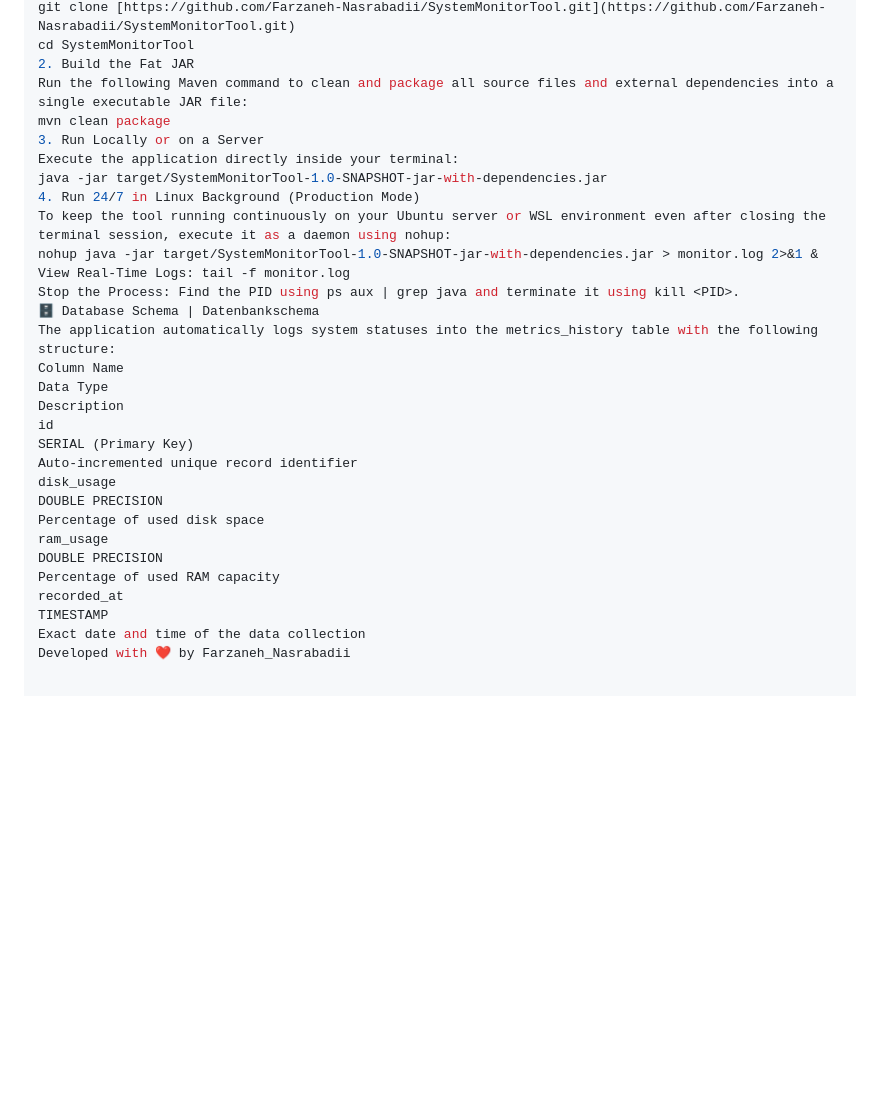
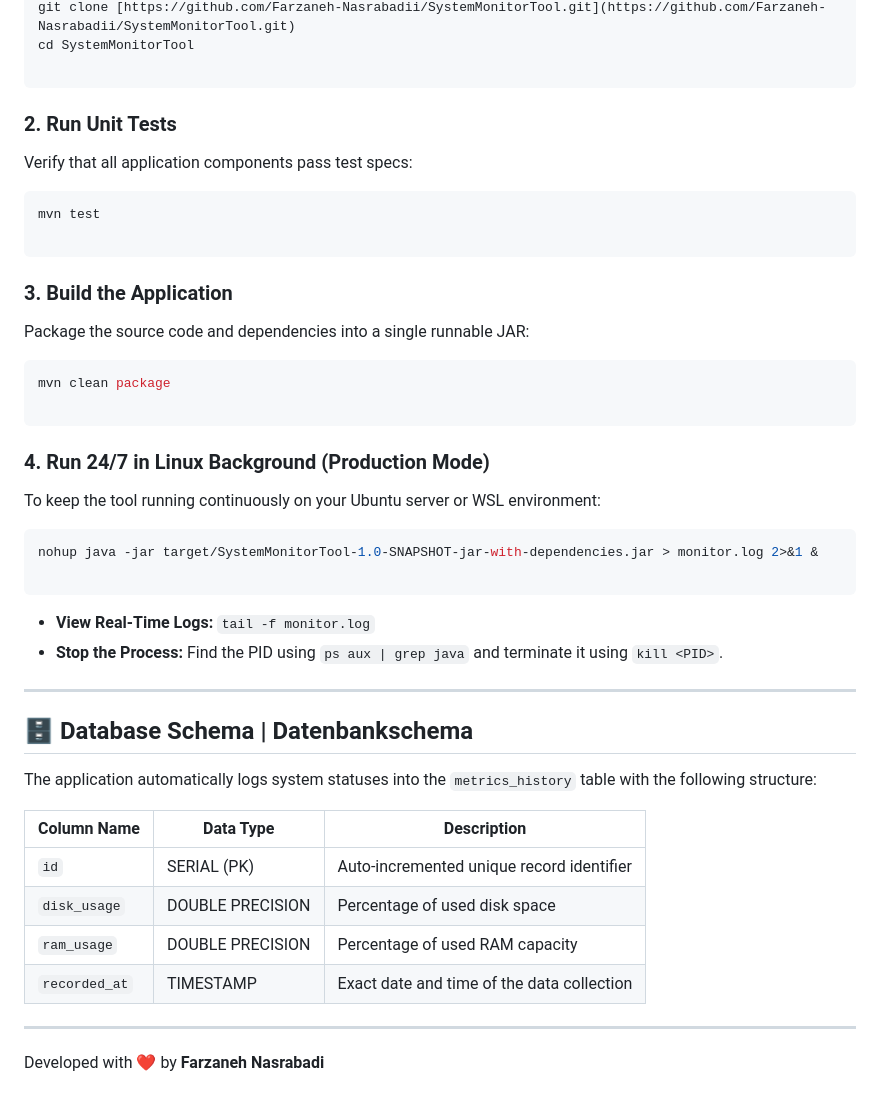
Before and after one commit to Farzaneh-Nasrabadii/SystemMonitorTool, a Markdown page: README.md, the part around one of its changes. Rendered like a GitHub page; blank space fills up the shorter version.

````diff
--- a/README.md
+++ b/README.md
@@ -55,31 +69,51 @@ Clone the project directly from GitHub onto your local machine or server:
 git clone [https://github.com/Farzaneh-Nasrabadii/SystemMonitorTool.git](https://github.com/Farzaneh-Nasrabadii/SystemMonitorTool.git)
 cd SystemMonitorTool
-2. Build the Fat JAR
-Run the following Maven command to clean and package all source files and external dependencies into a single executable JAR file:
+
+```
+
+### 2. Run Unit Tests
+
+Verify that all application components pass test specs:
+
+```bash
+mvn test
+
+```
+
+### 3. Build the Application
+
+Package the source code and dependencies into a single runnable JAR:
+
+```bash
 mvn clean package
-3. Run Locally or on a Server
-Execute the application directly inside your terminal:
-java -jar target/SystemMonitorTool-1.0-SNAPSHOT-jar-with-dependencies.jar
-4. Run 24/7 in Linux Background (Production Mode)
-To keep the tool running continuously on your Ubuntu server or WSL environment even after closing the terminal session, execute it as a daemon using nohup:
+
+```
+
+### 4. Run 24/7 in Linux Background (Production Mode)
+
+To keep the tool running continuously on your Ubuntu server or WSL environment:
+
+```bash
 nohup java -jar target/SystemMonitorTool-1.0-SNAPSHOT-jar-with-dependencies.jar > monitor.log 2>&1 &
-View Real-Time Logs: tail -f monitor.log
-Stop the Process: Find the PID using ps aux | grep java and terminate it using kill <PID>.
-🗄️ Database Schema | Datenbankschema
-The application automatically logs system statuses into the metrics_history table with the following structure:
-Column Name
-Data Type
-Description
-id
-SERIAL (Primary Key)
-Auto-incremented unique record identifier
-disk_usage
-DOUBLE PRECISION
-Percentage of used disk space
-ram_usage
-DOUBLE PRECISION
-Percentage of used RAM capacity
-recorded_at
-TIMESTAMP
-Exact date and time of the data collection
-Developed with ❤️ by Farzaneh_Nasrabadii
+
+```
+
+* **View Real-Time Logs:** `tail -f monitor.log`
+* **Stop the Process:** Find the PID using `ps aux | grep java` and terminate it using `kill <PID>`.
+
+---
+
+## 🗄️ Database Schema | Datenbankschema
+
+The application automatically logs system statuses into the `metrics_history` table with the following structure:
+
+| Column Name | Data Type | Description |
+| --- | --- | --- |
+| `id` | SERIAL (PK) | Auto-incremented unique record identifier |
+| `disk_usage` | DOUBLE PRECISION | Percentage of used disk space |
+| `ram_usage` | DOUBLE PRECISION | Percentage of used RAM capacity |
+| `recorded_at` | TIMESTAMP | Exact date and time of the data collection |
+
+---
+
+Developed with ❤️ by **Farzaneh Nasrabadi**
````
Also changed, not shown: other parts of README.md (+41 -27 lines).
